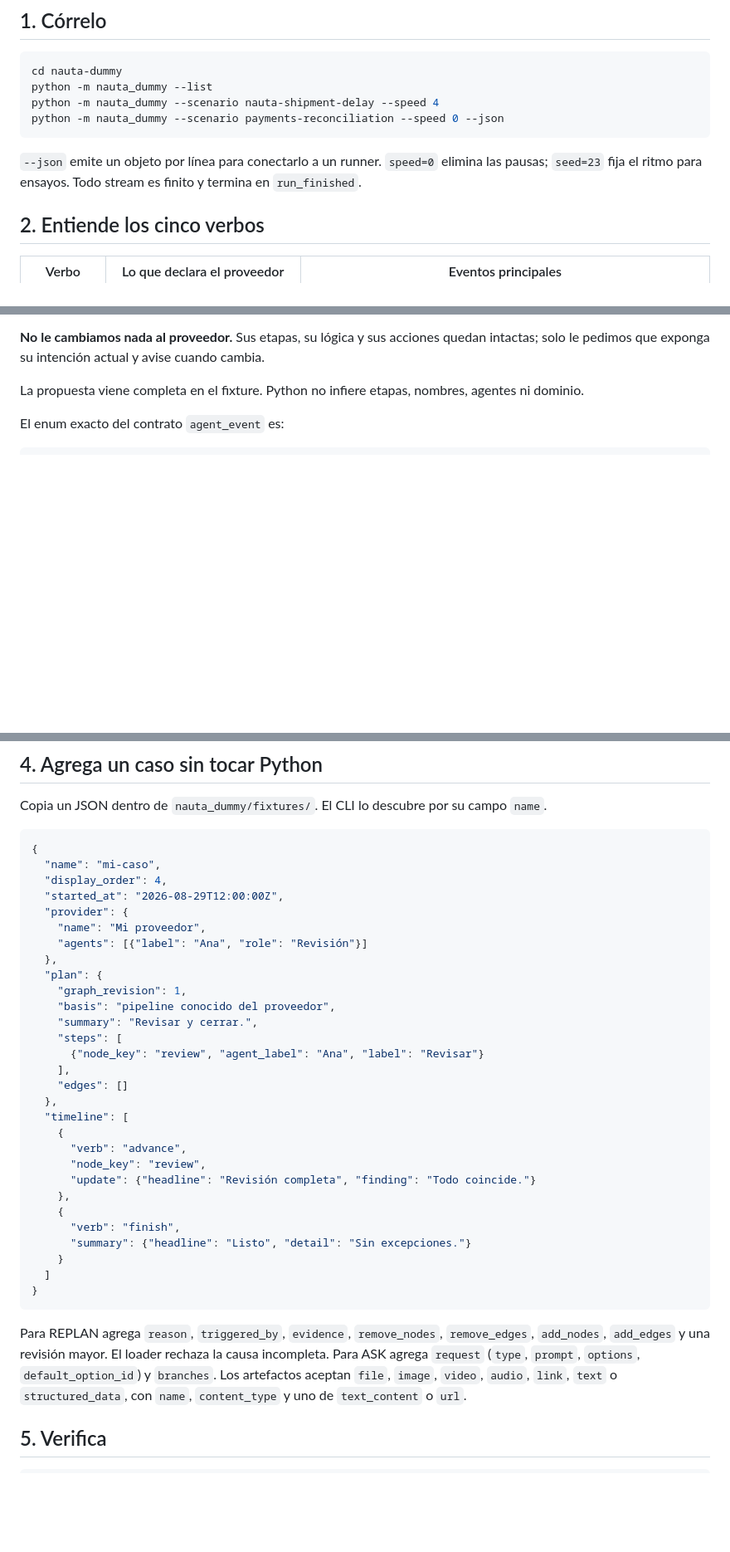
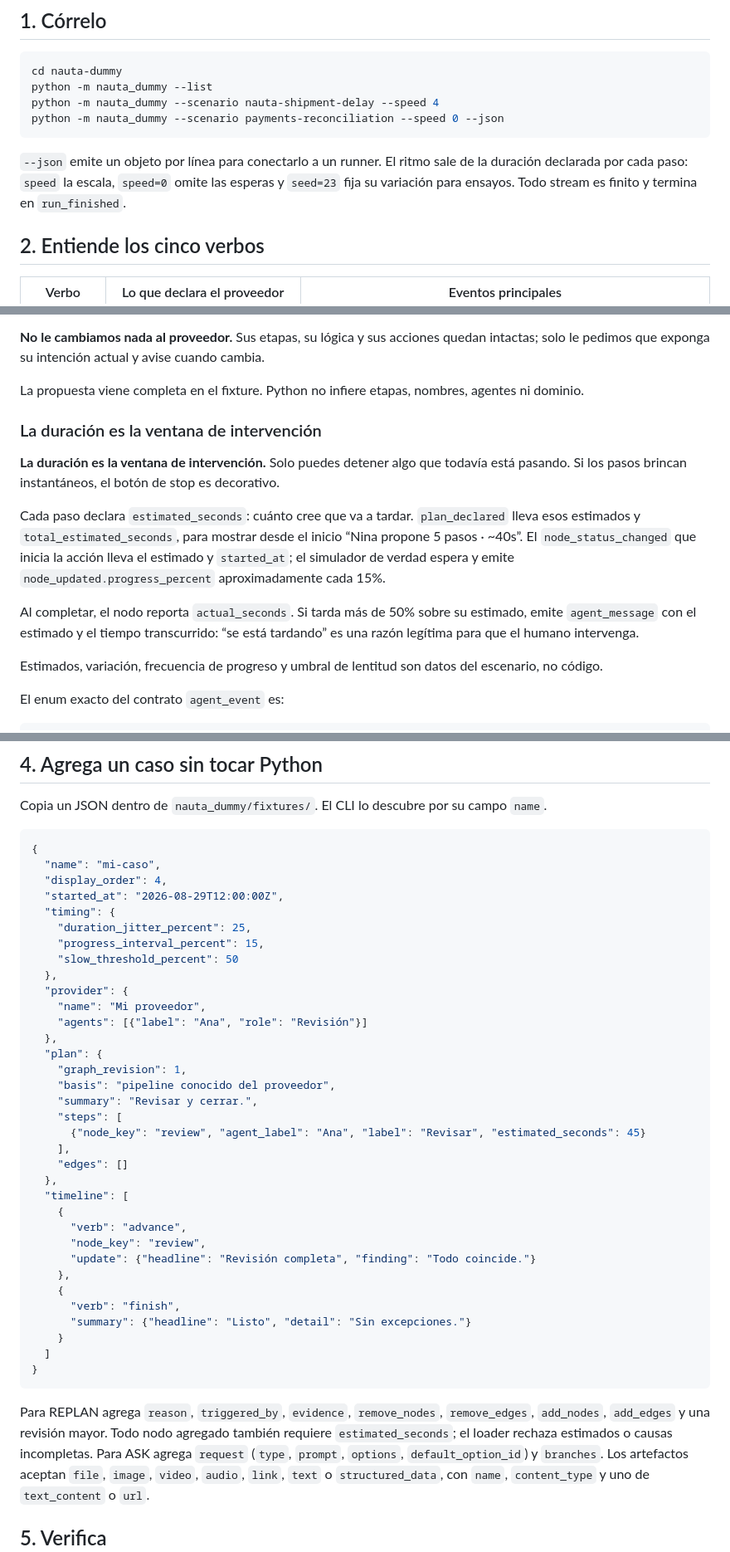
Before and after one commit to RodMed0709/nextwave-hackathon, a Markdown page: nauta-dummy/README.md, 3 parts joined by grey strips. Shown at 83% size. GitHub-like rendering; blank space fills up the shorter version.

Commit message:
docs: explain intervention timing

````diff
--- a/nauta-dummy/README.md
+++ b/nauta-dummy/README.md
@@ -12,8 +12,9 @@ python -m nauta_dummy --scenario nauta-shipment-delay --speed 4
 python -m nauta_dummy --scenario payments-reconciliation --speed 0 --json
 ```
 
-`--json` emite un objeto por línea para conectarlo a un runner. `speed=0` elimina las pausas;
-`seed=23` fija el ritmo para ensayos. Todo stream es finito y termina en `run_finished`.
+`--json` emite un objeto por línea para conectarlo a un runner. El ritmo sale de la duración
+declarada por cada paso: `speed` la escala, `speed=0` omite las esperas y `seed=23` fija su
+variación para ensayos. Todo stream es finito y termina en `run_finished`.
 
 ## 2. Entiende los cinco verbos
 
@@ -45,6 +46,22 @@ python -m nauta_dummy --scenario payments-reconciliation --speed 0 --json
 **No le cambiamos nada al proveedor.** Sus etapas, su lógica y sus acciones quedan intactas; solo le pedimos que exponga su intención actual y avise cuando cambia.
 
 La propuesta viene completa en el fixture. Python no infiere etapas, nombres, agentes ni dominio.
+
+### La duración es la ventana de intervención
+
+**La duración es la ventana de intervención.** Solo puedes detener algo que todavía está pasando.
+Si los pasos brincan instantáneos, el botón de stop es decorativo.
+
+Cada paso declara `estimated_seconds`: cuánto cree que va a tardar. `plan_declared` lleva esos
+estimados y `total_estimated_seconds`, para mostrar desde el inicio “Nina propone 5 pasos · ~40s”.
+El `node_status_changed` que inicia la acción lleva el estimado y `started_at`; el simulador de
+verdad espera y emite `node_updated.progress_percent` aproximadamente cada 15%.
+
+Al completar, el nodo reporta `actual_seconds`. Si tarda más de 50% sobre su estimado, emite
+`agent_message` con el estimado y el tiempo transcurrido: “se está tardando” es una razón legítima
+para que el humano intervenga.
+
+Estimados, variación, frecuencia de progreso y umbral de lentitud son datos del escenario, no código.
 
 El enum exacto del contrato `agent_event` es:
 
@@ -87,6 +104,11 @@ Copia un JSON dentro de `nauta_dummy/fixtures/`. El CLI lo descubre por su campo
   "name": "mi-caso",
   "display_order": 4,
   "started_at": "2026-08-29T12:00:00Z",
+  "timing": {
+    "duration_jitter_percent": 25,
+    "progress_interval_percent": 15,
+    "slow_threshold_percent": 50
+  },
   "provider": {
     "name": "Mi proveedor",
     "agents": [{"label": "Ana", "role": "Revisión"}]
@@ -96,7 +118,7 @@ Copia un JSON dentro de `nauta_dummy/fixtures/`. El CLI lo descubre por su campo
     "basis": "pipeline conocido del proveedor",
     "summary": "Revisar y cerrar.",
     "steps": [
-      {"node_key": "review", "agent_label": "Ana", "label": "Revisar"}
+      {"node_key": "review", "agent_label": "Ana", "label": "Revisar", "estimated_seconds": 45}
     ],
     "edges": []
   },
@@ -115,7 +137,8 @@ Copia un JSON dentro de `nauta_dummy/fixtures/`. El CLI lo descubre por su campo
 ```
 
 Para REPLAN agrega `reason`, `triggered_by`, `evidence`, `remove_nodes`, `remove_edges`,
-`add_nodes`, `add_edges` y una revisión mayor. El loader rechaza la causa incompleta.
+`add_nodes`, `add_edges` y una revisión mayor. Todo nodo agregado también requiere
+`estimated_seconds`; el loader rechaza estimados o causas incompletas.
 Para ASK agrega `request` (`type`, `prompt`, `options`, `default_option_id`) y `branches`.
 Los artefactos aceptan `file`, `image`, `video`, `audio`, `link`, `text` o `structured_data`, con
 `name`, `content_type` y uno de `text_content` o `url`.
````
